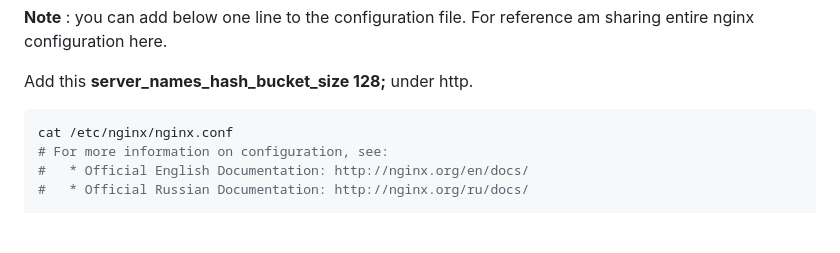
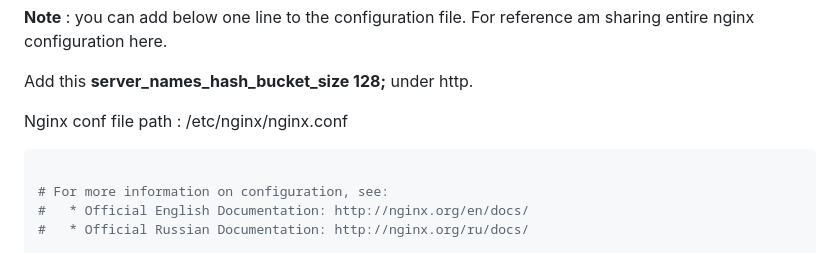
Before and after one commit to avizway1/flask-installation, a Markdown page: README.md, the part around the change. Drawn GitHub-style; blank space fills up the shorter version.

````diff
--- a/README.md
+++ b/README.md
@@ -170,9 +170,11 @@ Now adjust the nginx configuration file as below:
 
 Add this **server_names_hash_bucket_size 128;** under http.
 
+Nginx conf file path : /etc/nginx/nginx.conf
+
 
 ```bash
-cat /etc/nginx/nginx.conf
+
 # For more information on configuration, see:
 #   * Official English Documentation: http://nginx.org/en/docs/
 #   * Official Russian Documentation: http://nginx.org/ru/docs/
````
